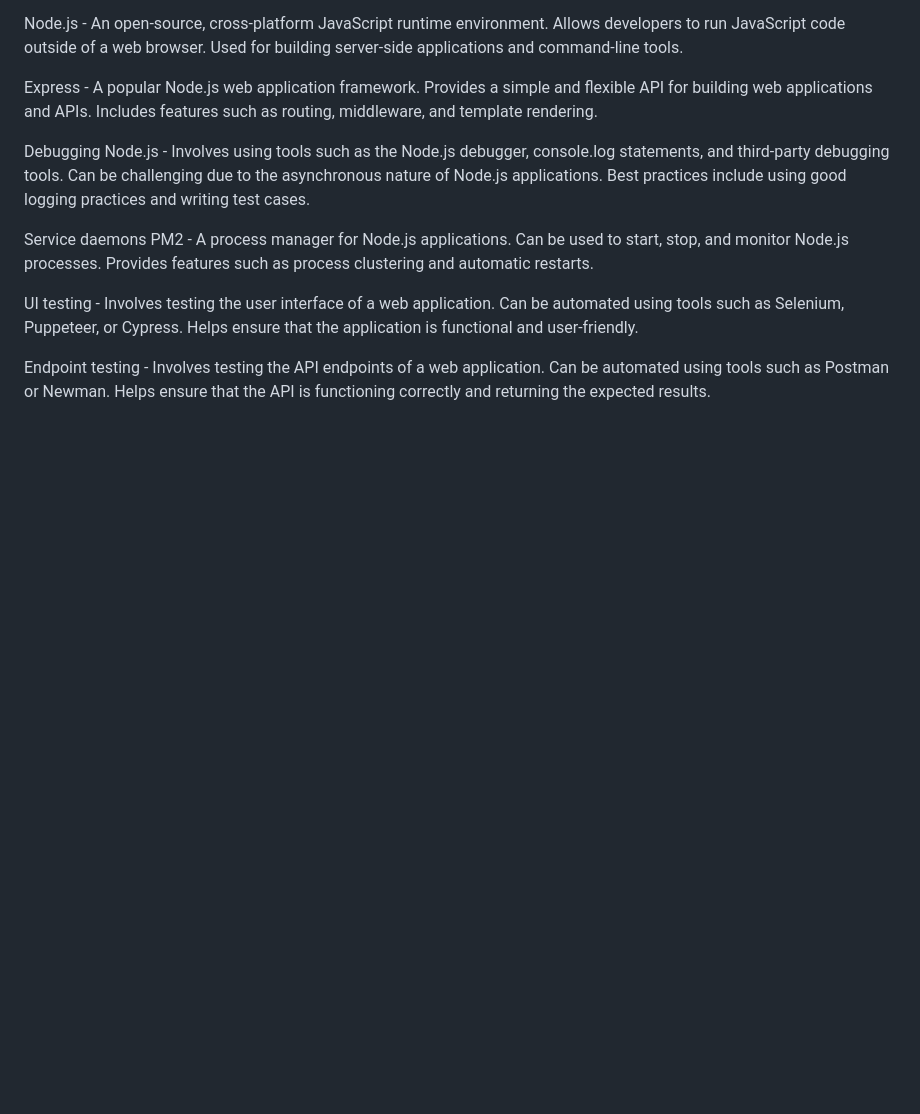
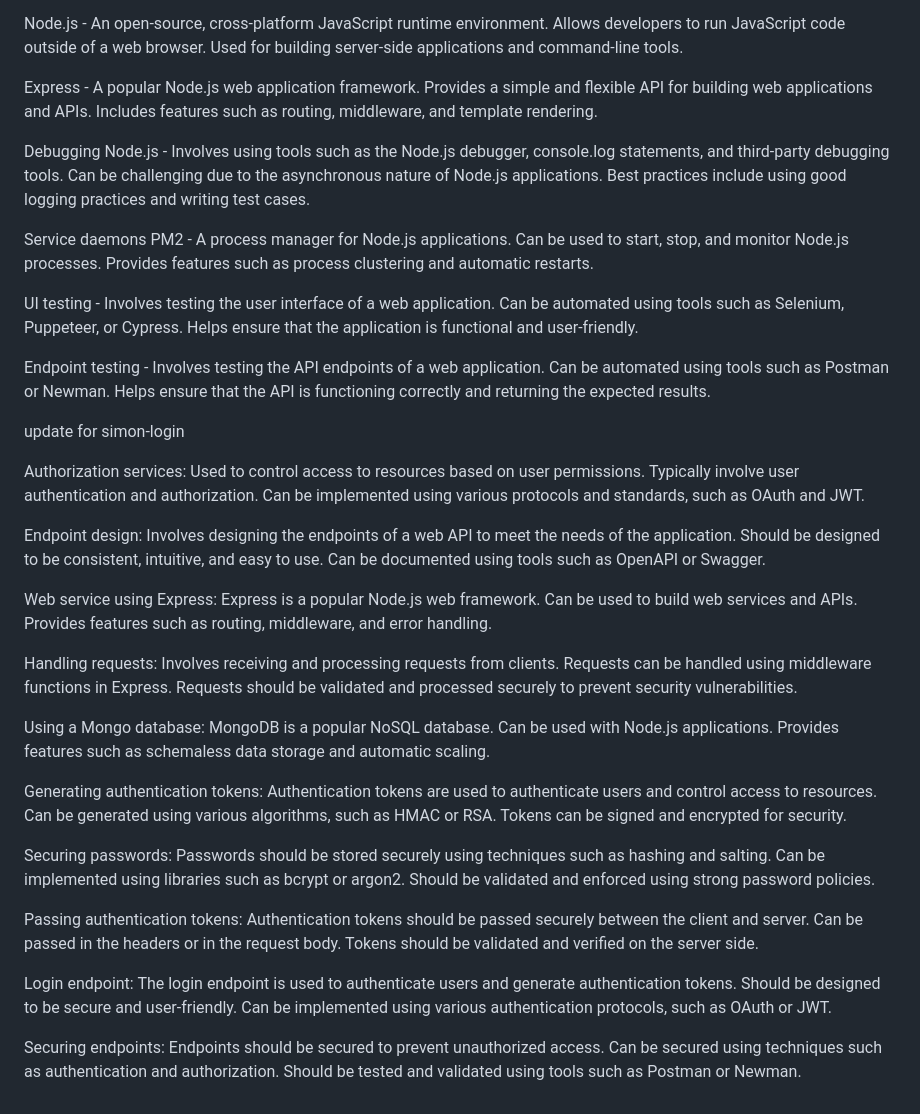
Before and after one commit to littlerobin/simon, a Markdown page: README.md, the part around the change. Drawn GitHub-style; blank space fills up the shorter version.

Commit message:
update for simon-login

```diff
--- a/README.md
+++ b/README.md
@@ -123,3 +123,55 @@ Helps ensure that the application is functional and user-friendly.
 Endpoint testing - Involves testing the API endpoints of a web application.
 Can be automated using tools such as Postman or Newman.
 Helps ensure that the API is functioning correctly and returning the expected results.
+
+update for simon-login
+
+Authorization services:
+Used to control access to resources based on user permissions.
+Typically involve user authentication and authorization.
+Can be implemented using various protocols and standards, such as OAuth and JWT.
+
+Endpoint design:
+Involves designing the endpoints of a web API to meet the needs of the application.
+Should be designed to be consistent, intuitive, and easy to use.
+Can be documented using tools such as OpenAPI or Swagger.
+
+Web service using Express:
+Express is a popular Node.js web framework.
+Can be used to build web services and APIs.
+Provides features such as routing, middleware, and error handling.
+
+Handling requests:
+Involves receiving and processing requests from clients.
+Requests can be handled using middleware functions in Express.
+Requests should be validated and processed securely to prevent security vulnerabilities.
+
+Using a Mongo database:
+MongoDB is a popular NoSQL database.
+Can be used with Node.js applications.
+Provides features such as schemaless data storage and automatic scaling.
+
+Generating authentication tokens:
+Authentication tokens are used to authenticate users and control access to resources.
+Can be generated using various algorithms, such as HMAC or RSA.
+Tokens can be signed and encrypted for security.
+
+Securing passwords:
+Passwords should be stored securely using techniques such as hashing and salting.
+Can be implemented using libraries such as bcrypt or argon2.
+Should be validated and enforced using strong password policies.
+
+Passing authentication tokens:
+Authentication tokens should be passed securely between the client and server.
+Can be passed in the headers or in the request body.
+Tokens should be validated and verified on the server side.
+
+Login endpoint:
+The login endpoint is used to authenticate users and generate authentication tokens.
+Should be designed to be secure and user-friendly.
+Can be implemented using various authentication protocols, such as OAuth or JWT.
+
+Securing endpoints:
+Endpoints should be secured to prevent unauthorized access.
+Can be secured using techniques such as authentication and authorization.
+Should be tested and validated using tools such as Postman or Newman.
```
